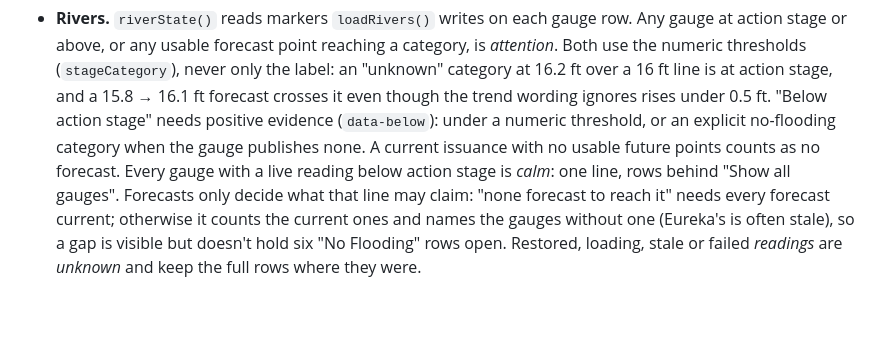
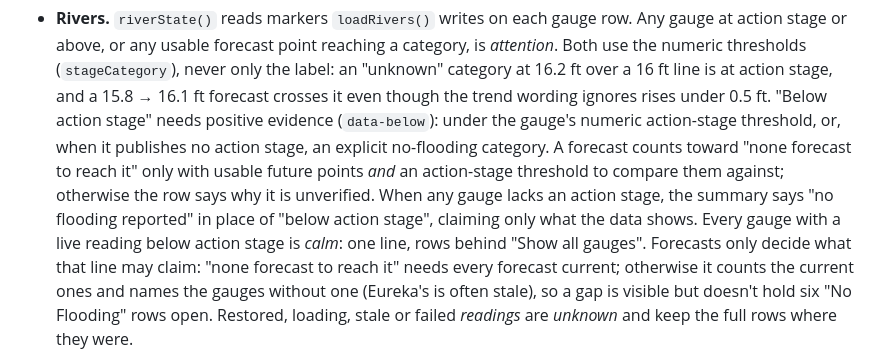
Before and after one commit to mkasseb/lsxdashboard, a Markdown page: DESIGN.md, the part around the change. GitHub-like rendering; blank space fills up the shorter version.

Commit message:
Describe the action-stage requirement in DESIGN.md
a32e1c8 made a numeric action-stage threshold the only basis for "below
action stage" and for counting a forecast as verified; the calm-rule notes
still described the earlier action-or-flood-stage version.

Co-Authored-By: Claude Opus 5.5 <noreply@anthropic.com>
Claude-Session: https://claude.ai/code/session_014VPsrd3KNnUKGDEAUHLPQ3

```diff
--- a/DESIGN.md
+++ b/DESIGN.md
@@ -825,8 +825,11 @@ does should not be buried. `setAttention(id, on)` moves a card between the conte
   the numeric thresholds (`stageCategory`), never only the label: an "unknown" category at 16.2 ft
   over a 16 ft line is at action stage, and a 15.8 → 16.1 ft forecast crosses it even though the
   trend wording ignores rises under 0.5 ft. "Below action stage" needs positive evidence
-  (`data-below`): under a numeric threshold, or an explicit no-flooding category when the gauge
-  publishes none. A current issuance with no usable future points counts as no forecast. Every gauge with a live reading below
+  (`data-below`): under the gauge's numeric action-stage threshold, or, when it publishes no action
+  stage, an explicit no-flooding category. A forecast counts toward "none forecast to reach it" only
+  with usable future points *and* an action-stage threshold to compare them against; otherwise the
+  row says why it is unverified. When any gauge lacks an action stage, the summary says "no
+  flooding reported" in place of "below action stage", claiming only what the data shows. Every gauge with a live reading below
   action stage is *calm*: one line, rows behind "Show all gauges". Forecasts only decide what that
   line may claim: "none forecast to reach it" needs every forecast current; otherwise it counts the
   current ones and names the gauges without one (Eureka's is often stale), so a gap is visible but
```
